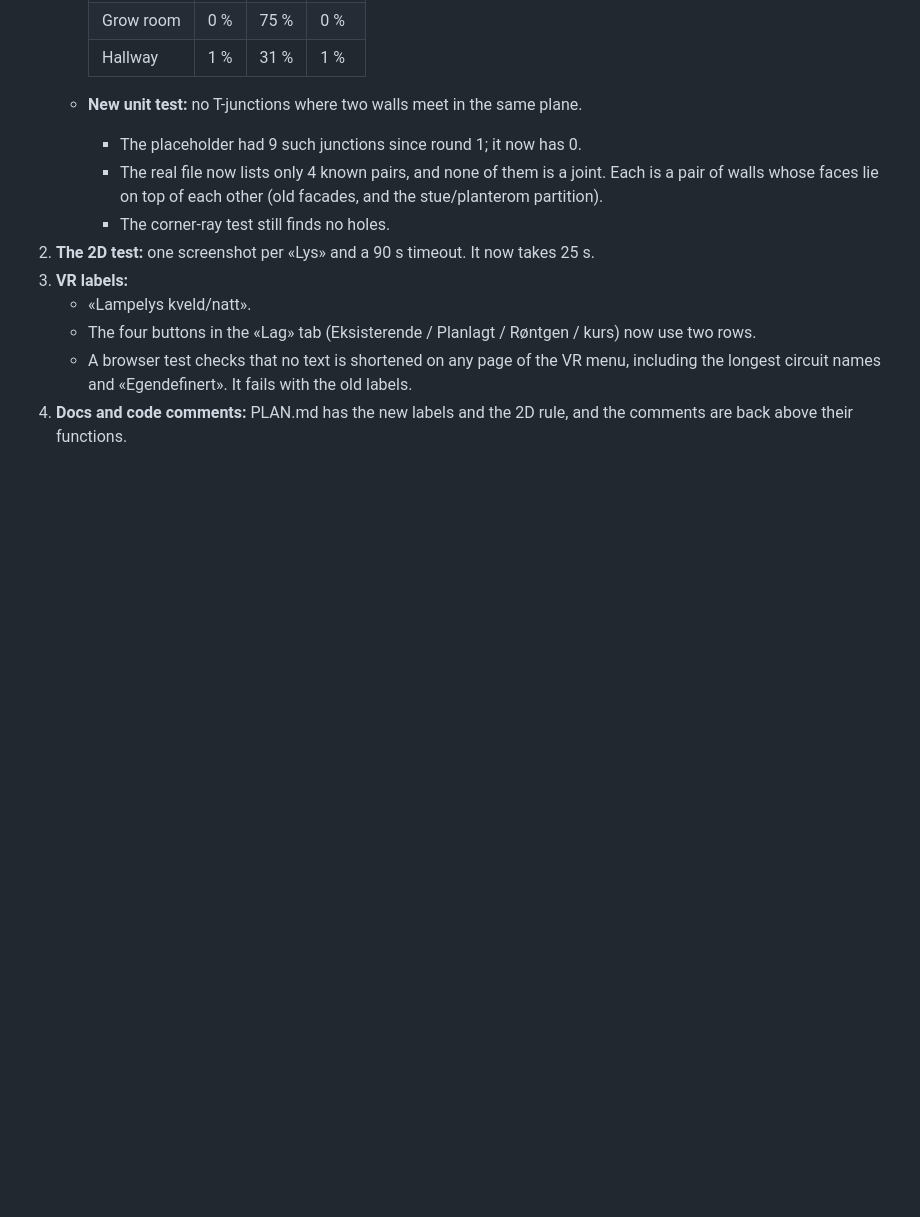
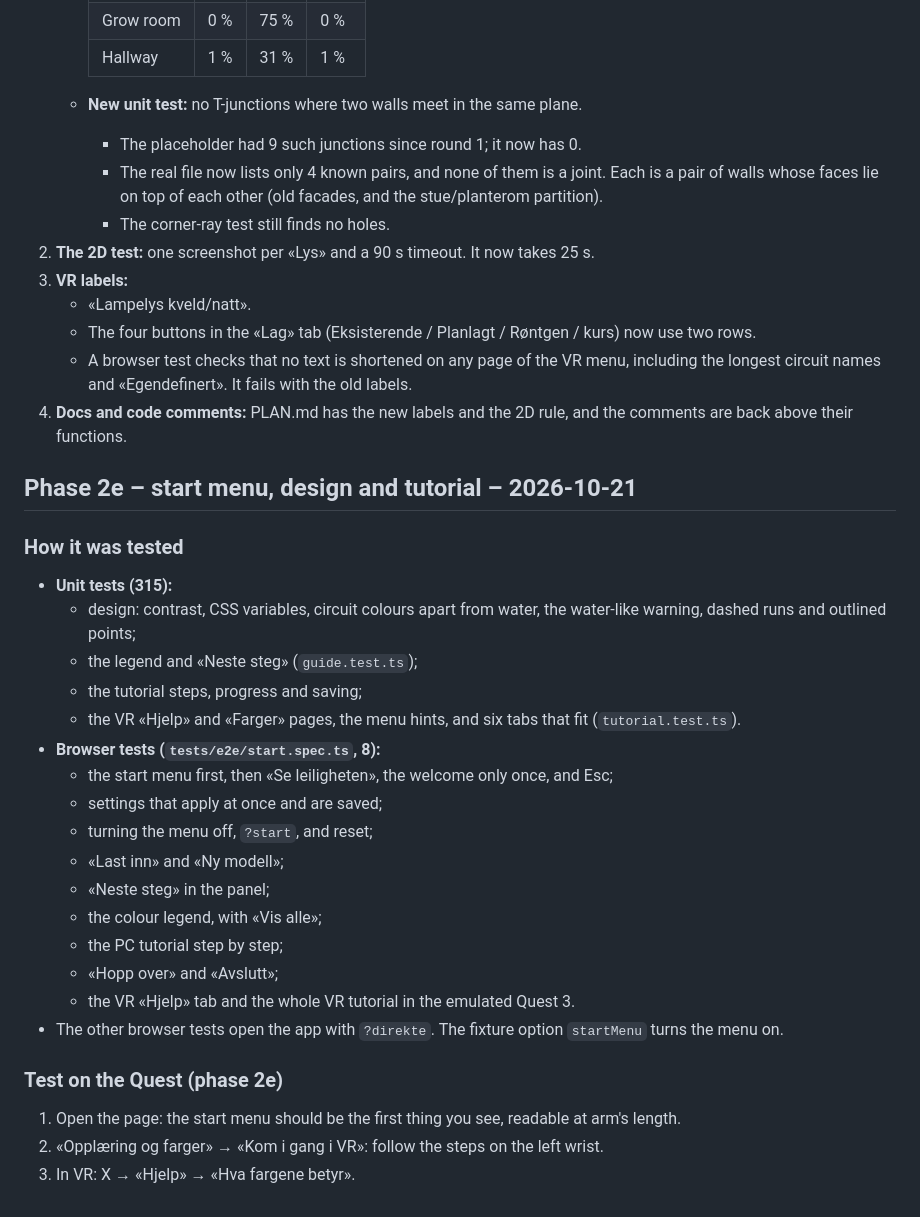
Before and after one commit to Jovialen337/Leilighet-3d, a Markdown page: docs/QA.md, the part around the change. Drawn GitHub-style; blank space fills up the shorter version.

```diff
--- a/docs/QA.md
+++ b/docs/QA.md
@@ -915,3 +915,30 @@ Weighted total **7.25**. Another round is worth it (round 2 of 4).
    - The four buttons in the «Lag» tab (Eksisterende / Planlagt / Røntgen / kurs) now use two rows.
    - A browser test checks that no text is shortened on any page of the VR menu, including the longest circuit names and «Egendefinert». It fails with the old labels.
 4. **Docs and code comments:** PLAN.md has the new labels and the 2D rule, and the comments are back above their functions.
+
+## Phase 2e – start menu, design and tutorial – 2026-10-21
+
+### How it was tested
+
+- **Unit tests (315):**
+  - design: contrast, CSS variables, circuit colours apart from water, the water-like warning, dashed runs and outlined points;
+  - the legend and «Neste steg» (`guide.test.ts`);
+  - the tutorial steps, progress and saving;
+  - the VR «Hjelp» and «Farger» pages, the menu hints, and six tabs that fit (`tutorial.test.ts`).
+- **Browser tests (`tests/e2e/start.spec.ts`, 8):**
+  - the start menu first, then «Se leiligheten», the welcome only once, and Esc;
+  - settings that apply at once and are saved;
+  - turning the menu off, `?start`, and reset;
+  - «Last inn» and «Ny modell»;
+  - «Neste steg» in the panel;
+  - the colour legend, with «Vis alle»;
+  - the PC tutorial step by step;
+  - «Hopp over» and «Avslutt»;
+  - the VR «Hjelp» tab and the whole VR tutorial in the emulated Quest 3.
+- The other browser tests open the app with `?direkte`. The fixture option `startMenu` turns the menu on.
+
+### Test on the Quest (phase 2e)
+
+1. Open the page: the start menu should be the first thing you see, readable at arm's length.
+2. «Opplæring og farger» → «Kom i gang i VR»: follow the steps on the left wrist.
+3. In VR: X → «Hjelp» → «Hva fargene betyr».
```
Also changed, not shown: docs/PLAN.md (+73 -0 lines).
